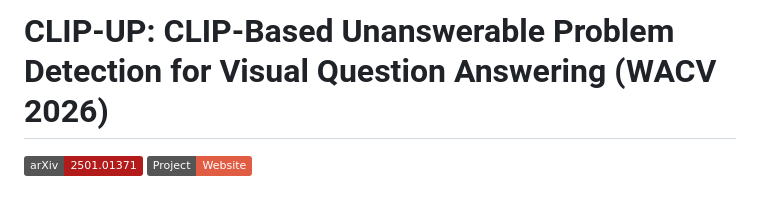
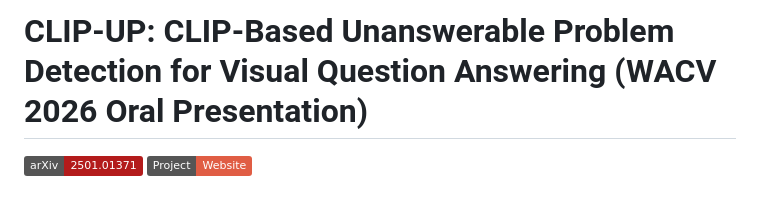
Before and after one commit to BenVr/CLIP-UP, a Markdown page: README.md, the part around the change. GitHub-like rendering; badges without logos.

Commit message:
Update README title for oral presentation
Update README

```diff
--- a/README.md
+++ b/README.md
@@ -1,4 +1,4 @@
-# CLIP-UP: CLIP-Based Unanswerable Problem Detection for Visual Question Answering (WACV 2026)
+# CLIP-UP: CLIP-Based Unanswerable Problem Detection for Visual Question Answering (WACV 2026 Oral Presentation)
 
 [![arXiv](https://img.shields.io/badge/arXiv-2501.01371-b31b1b)](https://arxiv.org/abs/2501.01371)
 [![Project](https://img.shields.io/badge/Project-Website-red)](https://benvr.github.io/CLIP-UP)
```
